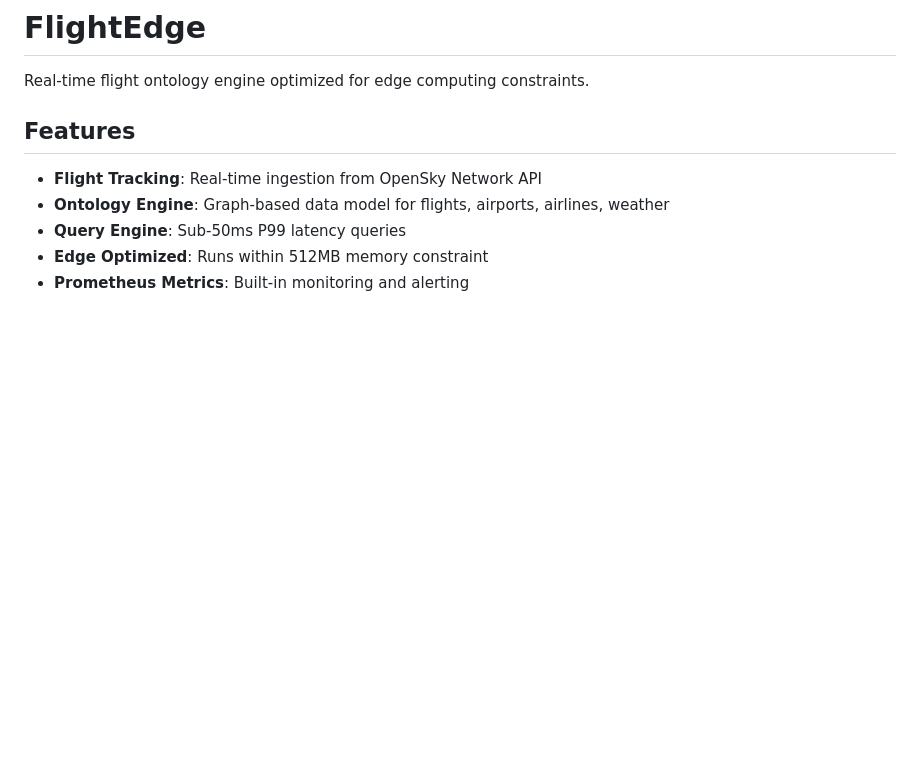
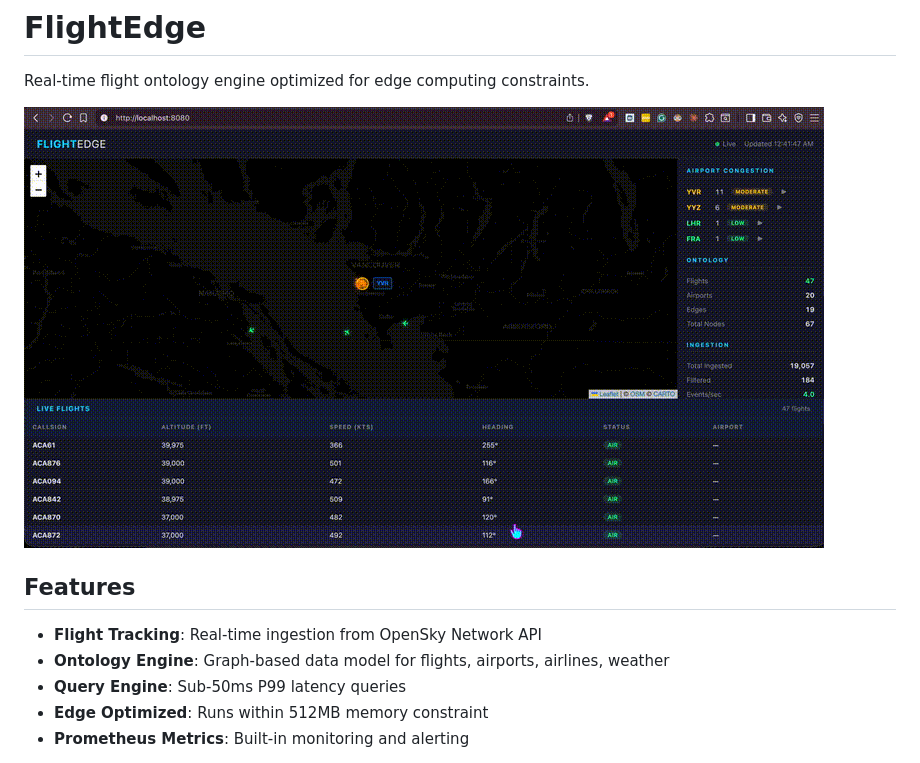
Before and after one commit to YashVG/flight-edge, a Markdown page: README.md, the part around the change. Drawn GitHub-style; blank space fills up the shorter version.

Commit message:
Add demo image to README
Added a demo image to the README for visual reference.

```diff
--- a/README.md
+++ b/README.md
@@ -1,6 +1,8 @@
 # FlightEdge
 
 Real-time flight ontology engine optimized for edge computing constraints.
+
+![Demo](demo.gif)
 
 ## Features
 
```
